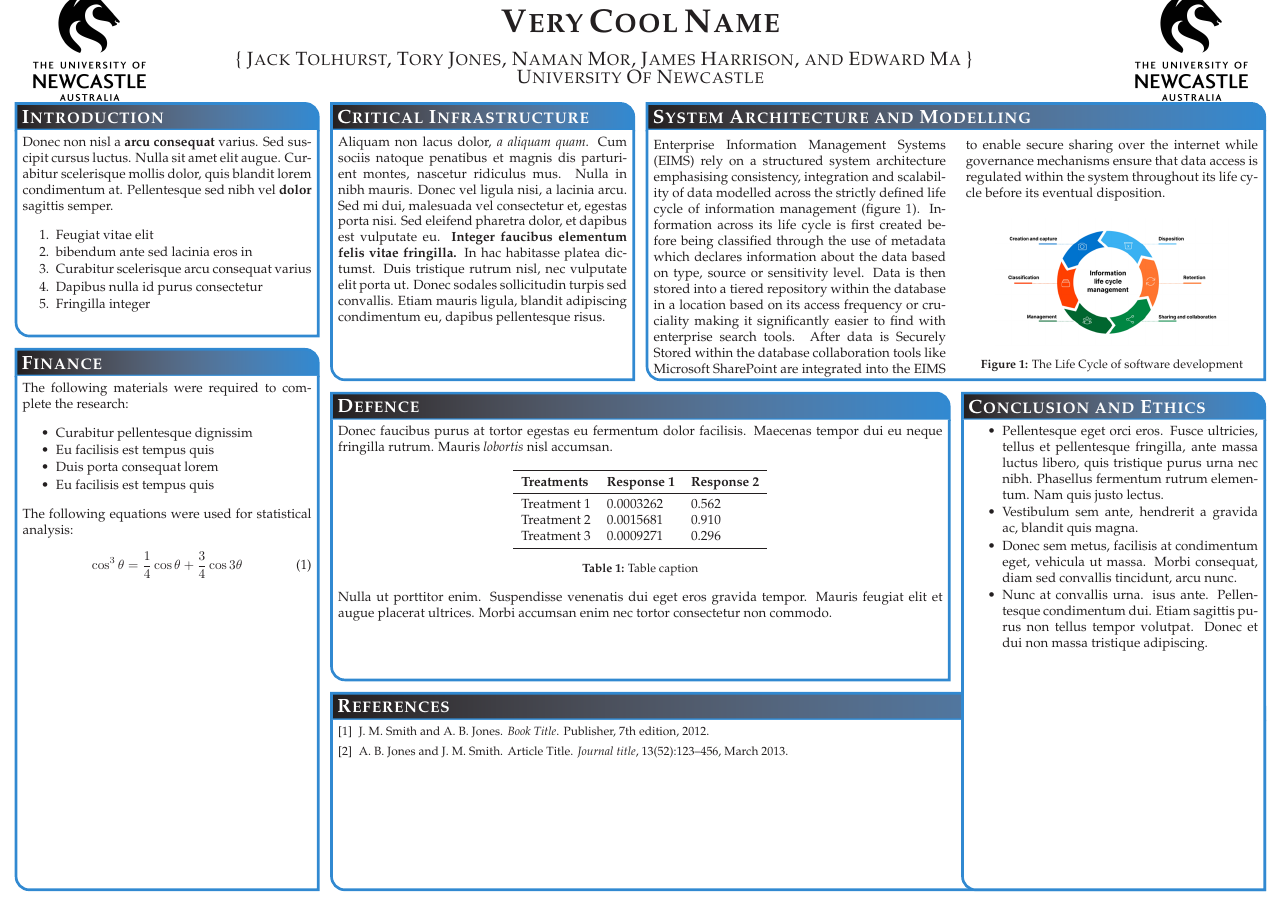
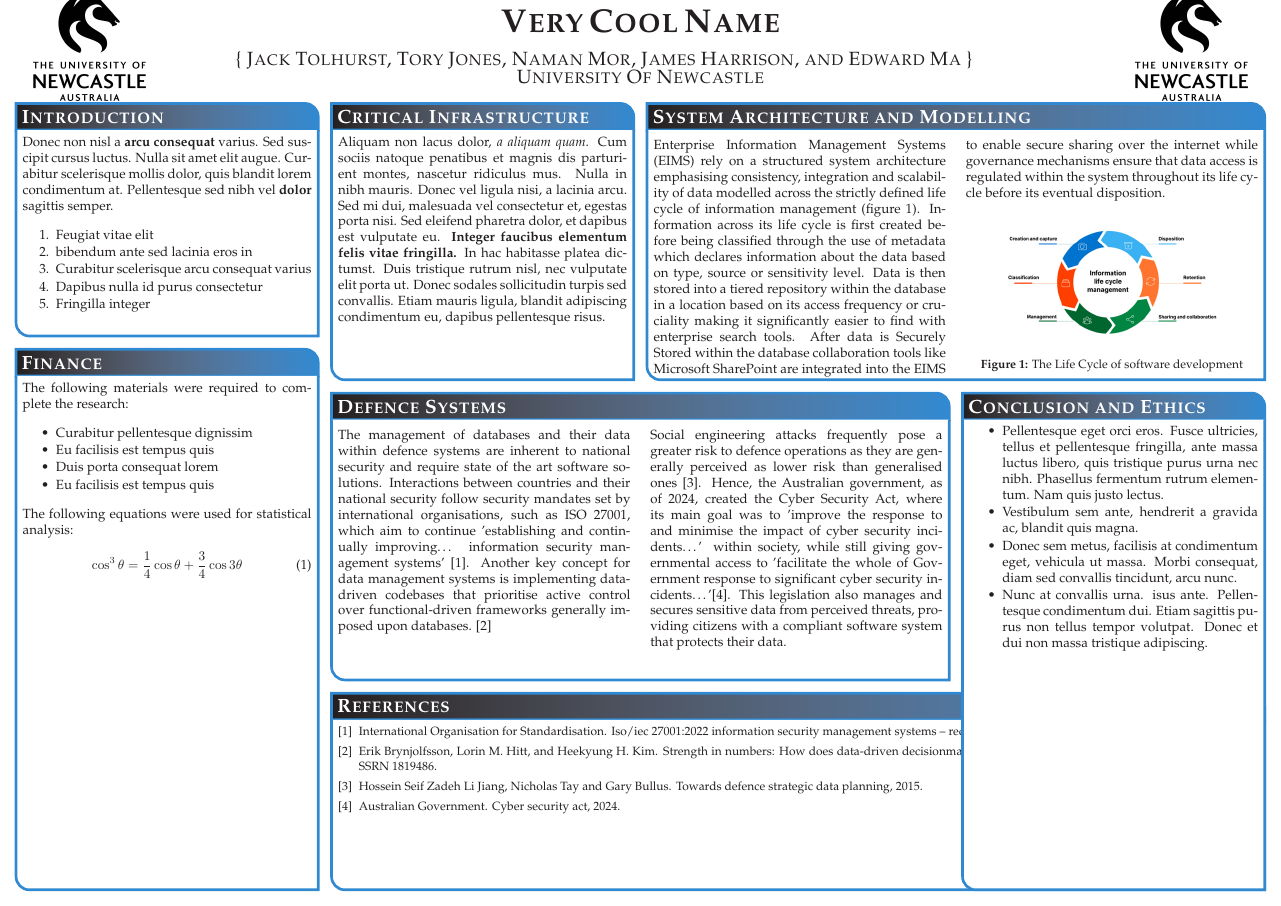
Before and after one commit to jacktolhurst/COMP1010-S1-2025, a LaTeX poster (Files/Main/main.tex, which reads Files/Main/bibliography.bib, Files/Main/sample.bib): the whole page. Compiled offline with pdfLaTeX.

Commit message:
Defence systems

```diff
--- /dev/null
+++ b/Files/Main/bibliography.bib
@@ -0,0 +1,11 @@
+
+
+%----------------------------------------------------------------------------------------
+%	Defence Systems
+%----------------------------------------------------------------------------------------
+
+@misc{iso27001,
+    author = {International Organisation for Standardisation},
+    title = {ISO/IEC 27001:2022 Information Security Management Systems -- Requirements},
+    year = {2022},
+    publisher = {ISO},
@@ -0,0 +17,10 @@
+    title = {Strength in Numbers: How Does Data-Driven Decisionmaking Affect Firm Performance?},
+    journal = {SSRN},
+    year = {2011},
+    note = {Available at SSRN 1819486}
+}
+
+@misc{dataPlanning2015,
+    author = {Li Jiang, Nicholas Tay, Hossein Seif Zadeh and Gary Bullus},
+    title = {Towards Defence Strategic Data Planning},
+    year = {2015},
@@ -0,0 +34,4 @@
+    year = {2024},
+    publisher = {Australian Government},
+    address = {Canberra, Australia}
+}
--- a/Files/Main/main.tex
+++ b/Files/Main/main.tex
@@ -22,6 +22,8 @@
 \setlength{\parskip}{0pt}
 \setlength{\parsep}{0pt}
 }
+
+\usepackage{url}
 
 \definecolor{lightblue}{rgb}{0.145,0.6666,1}
 
@@ -103,7 +105,7 @@ Donec non nisl a \textbf{arcu consequat} varius. Sed suscipit cursus luctus. Nul
 \nocite{*}
 \small{
 \bibliographystyle{unsrt}
-\bibliography{sample}
+\bibliography{bibliography}
 }}
 
 %----------------------------------------------------------------------------------------
@@ -155,27 +157,19 @@ The following equations were used for statistical analysis:
 }
 
 %----------------------------------------------------------------------------------------
-%	Defence
+%	Defence Systems
 %----------------------------------------------------------------------------------------
 
-\headerbox{Defence}{name=defence,column=1,below=SystemArchitecture,span=2,above=references}{
+\headerbox{Defence Systems}{name=defence,column=1,below=SystemArchitecture,span=2,above=references}{
+\begin{multicols}{2}
+    The management of databases and their data within defence systems are inherent to national security and require state of the art software solutions. Interactions between countries and their national security follow security mandates set by international organisations, such as ISO 27001, which aim to continue 'establishing and continually improving… information security management systems' \cite{iso27001}. Another key concept for data management systems is implementing data-driven codebases that prioritise active control over functional-driven frameworks generally imposed upon databases. \cite{brynjolfsson2011}
 
-Donec faucibus purus at tortor egestas eu fermentum dolor facilisis. Maecenas tempor dui eu neque fringilla rutrum. Mauris \emph{lobortis} nisl accumsan.
+    \columnbreak
+    Social engineering attacks frequently pose a greater risk to defence operations as they are generally perceived as lower risk than generalised ones \cite{dataPlanning2015}. Hence, the Australian government, as of 2024, created the Cyber Security Act, where its main goal was to 'improve the response to and minimise the impact of cyber security incidents…' within society, while still giving governmental access to 'facilitate the whole of Government response to significant cyber security incidents…'\cite{cybersecurityAct2024}. This legislation also manages and secures sensitive data from perceived threats, providing citizens with a compliant software system that protects their data.
 
-\begin{center}
-\begin{tabular}{l l l}
-\toprule
-\textbf{Treatments} & \textbf{Response 1} & \textbf{Response 2}\\
-\midrule
-Treatment 1 & 0.0003262 & 0.562 \\
-Treatment 2 & 0.0015681 & 0.910 \\
-Treatment 3 & 0.0009271 & 0.296 \\
-\bottomrule
-\end{tabular}
-\captionof{table}{Table caption}
-\end{center}
+\end{multicols}
 
-Nulla ut porttitor enim. Suspendisse venenatis dui eget eros gravida tempor. Mauris feugiat elit et augue placerat ultrices. Morbi accumsan enim nec tortor consectetur non commodo.
+
 }
 
 % --- end ---
--- a/Files/Main/sample.bib
+++ /dev/null
@@ -1 +0,0 @@
-@BOOK{Smith:2012qr,
@@ -6 +0,0 @@
-	edition = {7th},
@@ -15 +0,0 @@
-	pages = {123-456},
```
Also changed, not shown: Files/Main/bibliography.bib (12 more changed lines), Files/Main/sample.bib (16 more changed lines).
